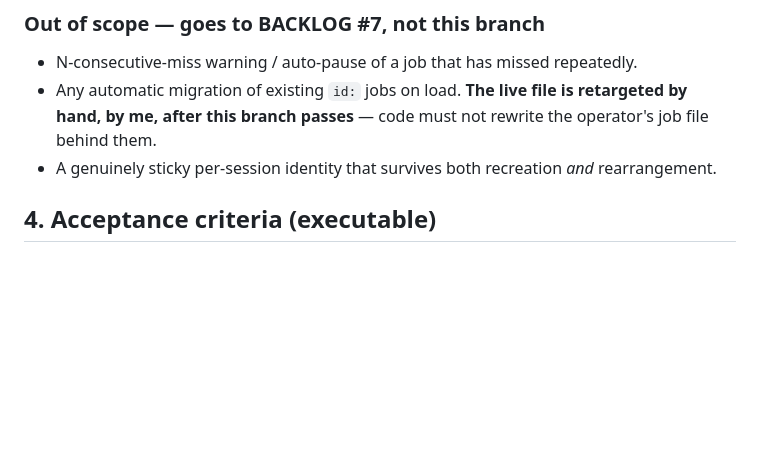
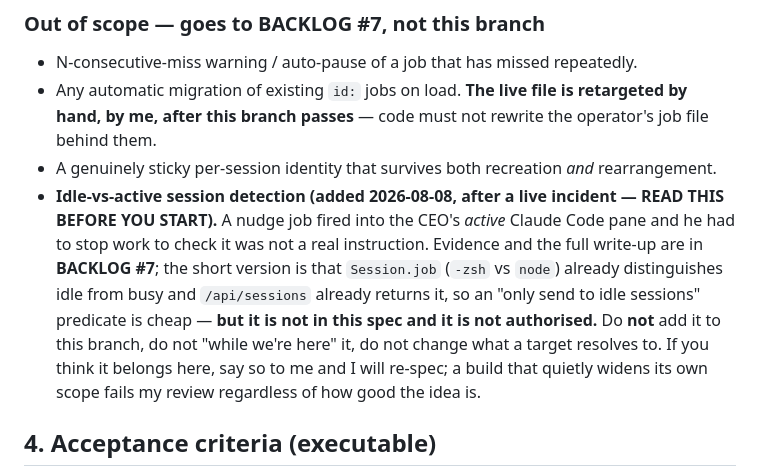
Before and after one commit to KuronokiCorp/usageMonitoring, a Markdown page: docs/specs/stable-job-targets-and-zero-match-failure.md, the part around the change. GitHub-like rendering; blank space fills up the shorter version.

Commit message:
records: incident — nudge job fired into CEO's active Claude session; evidence logged against BACKLOG #7
Live 06:00 fire delivered into 4 active agent panes vs 1 idle shell (measured
read-only via /api/sessions at 06:01). Widens #7 from 'which session' to
'is that session in use'. Session.job (-zsh vs node) is the existing signal;
tty is not (every session has one).

Also recorded: index rot already visible 2 fires after last night's retarget —
job 4.2.1 matches 0 sessions, live session 3.2.1 covered by nothing.

No code change. Idle-detection explicitly kept OUT of feature/stable-job-targets;
stop-sign added to that spec's out-of-scope section.

Co-Authored-By: Claude Sonnet 5 <noreply@anthropic.com>
Claude-Session: https://claude.ai/code/session_01PYYrVvLJrknNaJnYrJwgWs

```diff
--- a/docs/specs/stable-job-targets-and-zero-match-failure.md
+++ b/docs/specs/stable-job-targets-and-zero-match-failure.md
@@ -114,6 +114,15 @@ Rule to implement: **immediate actions may use `id:`; scheduled actions must not
 - Any automatic migration of existing `id:` jobs on load. **The live file is retargeted by hand,
   by me, after this branch passes** — code must not rewrite the operator's job file behind them.
 - A genuinely sticky per-session identity that survives both recreation *and* rearrangement.
+- **Idle-vs-active session detection (added 2026-08-08, after a live incident — READ THIS BEFORE
+  YOU START).** A nudge job fired into the CEO's *active* Claude Code pane and he had to stop work
+  to check it was not a real instruction. Evidence and the full write-up are in **BACKLOG #7**;
+  the short version is that `Session.job` (`-zsh` vs `node`) already distinguishes idle from busy
+  and `/api/sessions` already returns it, so an "only send to idle sessions" predicate is cheap —
+  **but it is not in this spec and it is not authorised.** Do **not** add it to this branch, do not
+  "while we're here" it, do not change what a target resolves to. If you think it belongs here,
+  say so to me and I will re-spec; a build that quietly widens its own scope fails my review
+  regardless of how good the idea is.
 
 ## 4. Acceptance criteria (executable)
 
```
